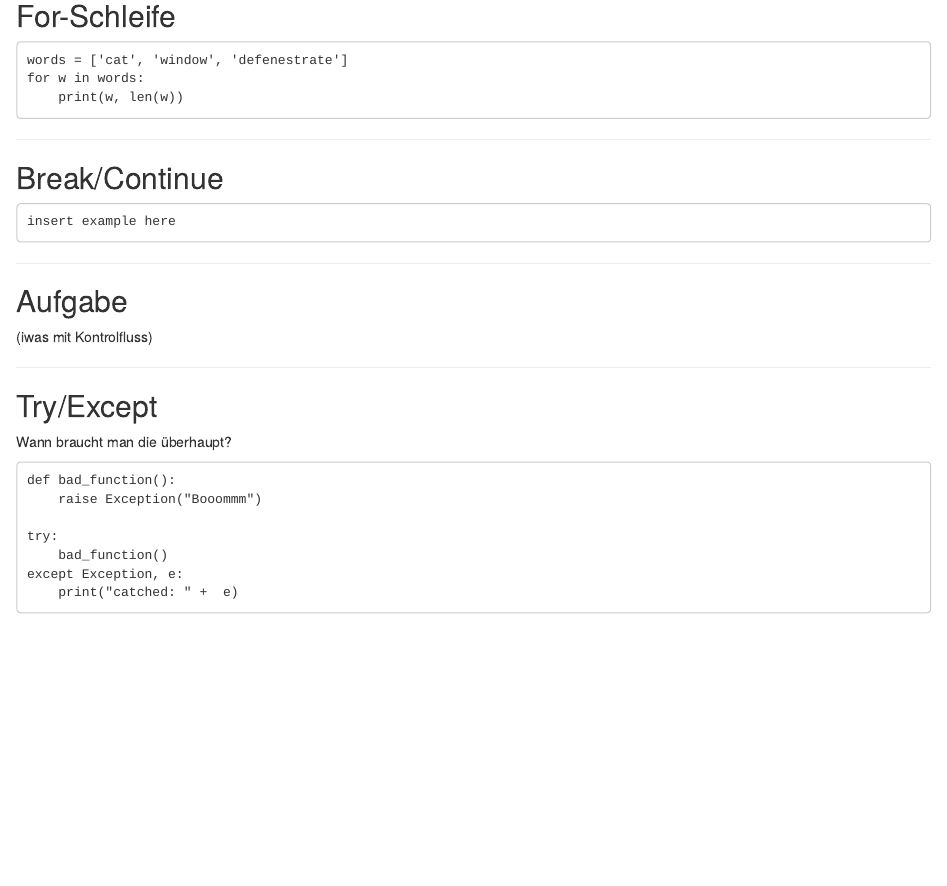
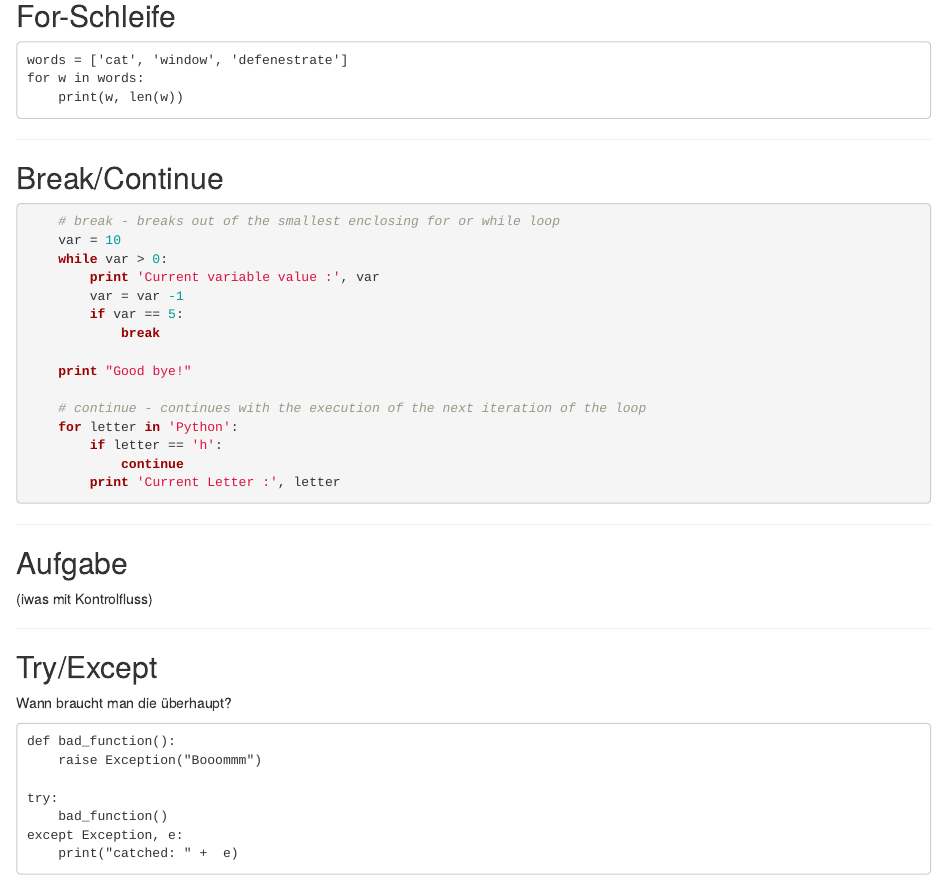
Before and after one commit to lusy/monty, an R Markdown document (index.Rmd): the page in a window 1100 px wide, from 7450 px down. Rendered offline with R 4.5, knitr and Pandoc, with nearby package versions.

Commit message:
break and continue

````diff
--- a/index.Rmd
+++ b/index.Rmd
@@ -421,7 +421,23 @@ Definiere eine Funktion, die mindesten einen Standardparameter und mindesten ein
 
 ## Break/Continue
 
-    insert example here
+```python
+    # break - breaks out of the smallest enclosing for or while loop
+    var = 10
+    while var > 0:
+        print 'Current variable value :', var
+        var = var -1
+        if var == 5:
+            break
+
+    print "Good bye!"
+
+    # continue - continues with the execution of the next iteration of the loop
+    for letter in 'Python':
+        if letter == 'h':
+            continue
+        print 'Current Letter :', letter
+```
 
 ---
 
````
